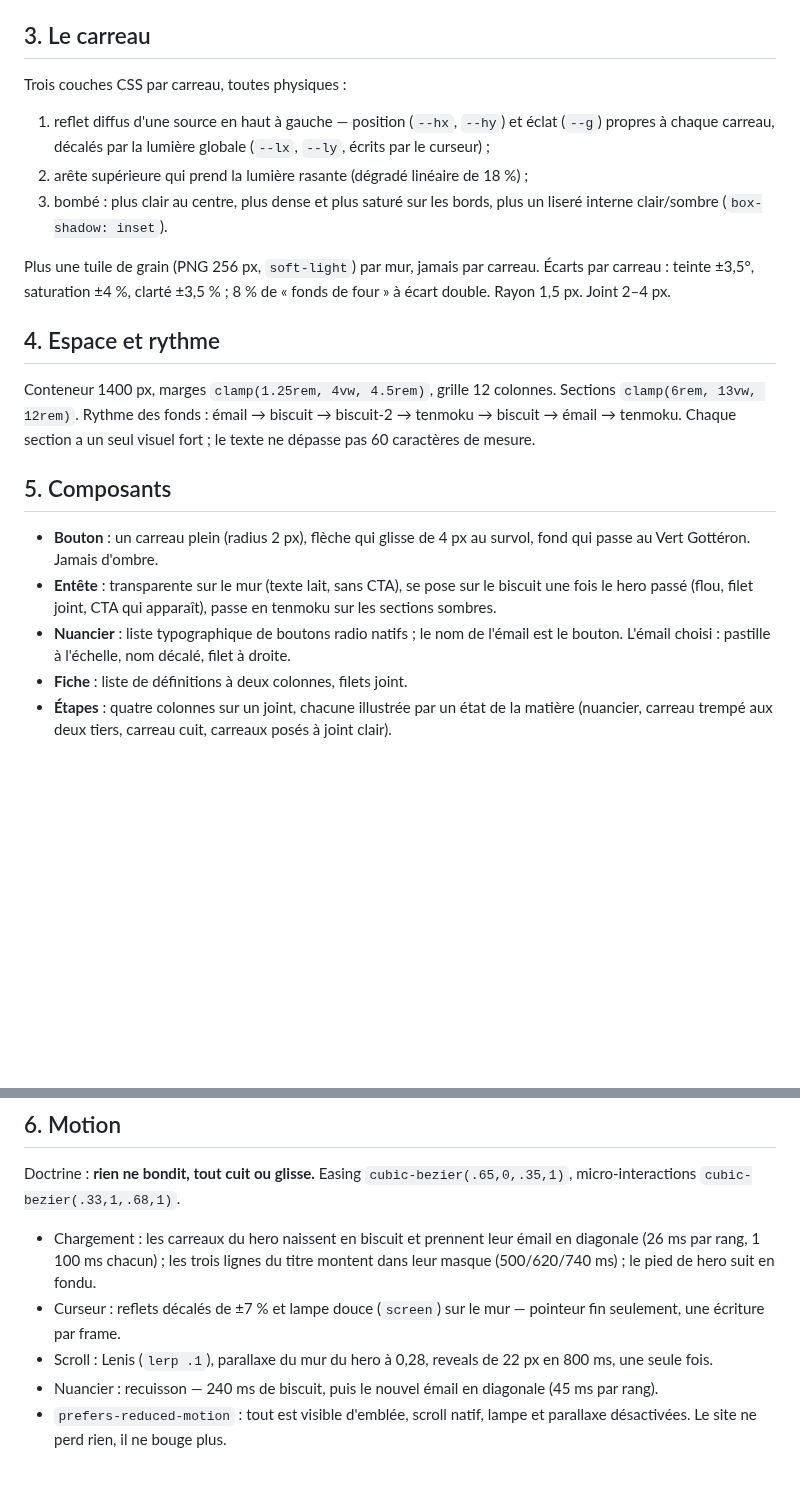
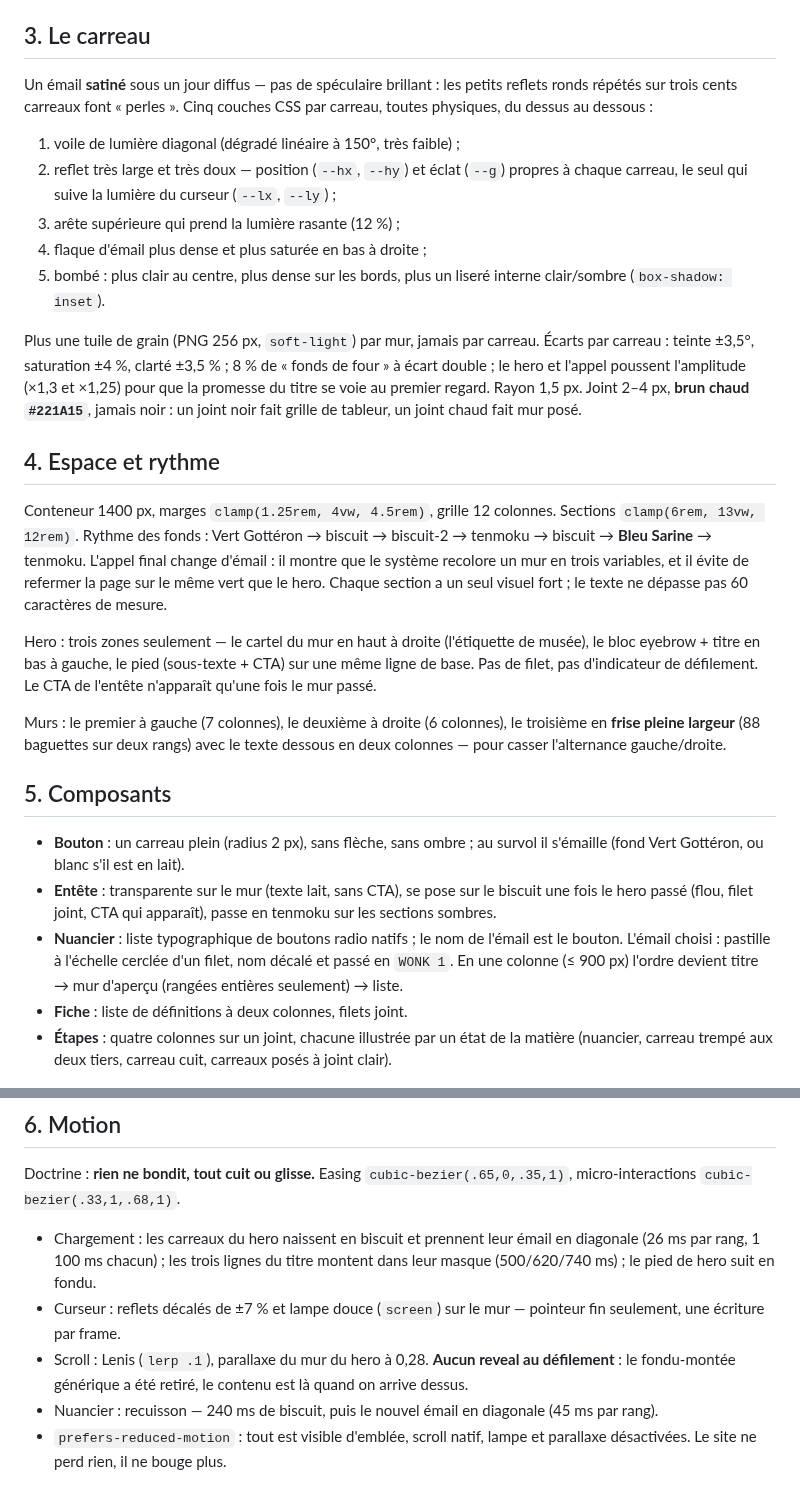
Before and after one commit to F0rban/F0rban, a Markdown page: docs/visual-bible.md, 2 parts joined by grey strips. Drawn GitHub-style; blank space fills up the shorter version.

```diff
--- a/docs/visual-bible.md
+++ b/docs/visual-bible.md
@@ -41,35 +41,55 @@ le carreau le plus clair possible).
 
 ## 3. Le carreau
 
-Trois couches CSS par carreau, toutes physiques :
-1. reflet diffus d'une source en haut à gauche — position (`--hx`, `--hy`) et
-   éclat (`--g`) propres à chaque carreau, décalés par la lumière globale
-   (`--lx`, `--ly`, écrits par le curseur) ;
-2. arête supérieure qui prend la lumière rasante (dégradé linéaire de 18 %) ;
-3. bombé : plus clair au centre, plus dense et plus saturé sur les bords, plus
-   un liseré interne clair/sombre (`box-shadow: inset`).
+Un émail **satiné** sous un jour diffus — pas de spéculaire brillant : les
+petits reflets ronds répétés sur trois cents carreaux font « perles ». Cinq
+couches CSS par carreau, toutes physiques, du dessus au dessous :
+1. voile de lumière diagonal (dégradé linéaire à 150°, très faible) ;
+2. reflet très large et très doux — position (`--hx`, `--hy`) et éclat (`--g`)
+   propres à chaque carreau, le seul qui suive la lumière du curseur
+   (`--lx`, `--ly`) ;
+3. arête supérieure qui prend la lumière rasante (12 %) ;
+4. flaque d'émail plus dense et plus saturée en bas à droite ;
+5. bombé : plus clair au centre, plus dense sur les bords, plus un liseré
+   interne clair/sombre (`box-shadow: inset`).
 
 Plus une tuile de grain (PNG 256 px, `soft-light`) par mur, jamais par carreau.
 Écarts par carreau : teinte ±3,5°, saturation ±4 %, clarté ±3,5 % ; 8 % de
-« fonds de four » à écart double. Rayon 1,5 px. Joint 2–4 px.
+« fonds de four » à écart double ; le hero et l'appel poussent l'amplitude
+(×1,3 et ×1,25) pour que la promesse du titre se voie au premier regard.
+Rayon 1,5 px. Joint 2–4 px, **brun chaud `#221A15`**, jamais noir : un joint
+noir fait grille de tableur, un joint chaud fait mur posé.
 
 ## 4. Espace et rythme
 
 Conteneur 1400 px, marges `clamp(1.25rem, 4vw, 4.5rem)`, grille 12 colonnes.
-Sections `clamp(6rem, 13vw, 12rem)`. Rythme des fonds : émail → biscuit →
-biscuit-2 → tenmoku → biscuit → émail → tenmoku. Chaque section a un seul
-visuel fort ; le texte ne dépasse pas 60 caractères de mesure.
+Sections `clamp(6rem, 13vw, 12rem)`. Rythme des fonds : Vert Gottéron →
+biscuit → biscuit-2 → tenmoku → biscuit → **Bleu Sarine** → tenmoku. L'appel
+final change d'émail : il montre que le système recolore un mur en trois
+variables, et il évite de refermer la page sur le même vert que le hero.
+Chaque section a un seul visuel fort ; le texte ne dépasse pas 60 caractères
+de mesure.
+
+Hero : trois zones seulement — le cartel du mur en haut à droite (l'étiquette
+de musée), le bloc eyebrow + titre en bas à gauche, le pied (sous-texte + CTA)
+sur une même ligne de base. Pas de filet, pas d'indicateur de défilement. Le
+CTA de l'entête n'apparaît qu'une fois le mur passé.
+
+Murs : le premier à gauche (7 colonnes), le deuxième à droite (6 colonnes),
+le troisième en **frise pleine largeur** (88 baguettes sur deux rangs) avec le
+texte dessous en deux colonnes — pour casser l'alternance gauche/droite.
 
 ## 5. Composants
 
-- **Bouton** : un carreau plein (radius 2 px), flèche qui glisse de 4 px au
-  survol, fond qui passe au Vert Gottéron. Jamais d'ombre.
+- **Bouton** : un carreau plein (radius 2 px), sans flèche, sans ombre ; au
+  survol il s'émaille (fond Vert Gottéron, ou blanc s'il est en lait).
 - **Entête** : transparente sur le mur (texte lait, sans CTA), se pose sur le
   biscuit une fois le hero passé (flou, filet joint, CTA qui apparaît), passe
   en tenmoku sur les sections sombres.
 - **Nuancier** : liste typographique de boutons radio natifs ; le nom de
-  l'émail est le bouton. L'émail choisi : pastille à l'échelle, nom décalé,
-  filet à droite.
+  l'émail est le bouton. L'émail choisi : pastille à l'échelle cerclée d'un
+  filet, nom décalé et passé en `WONK 1`. En une colonne (≤ 900 px) l'ordre
+  devient titre → mur d'aperçu (rangées entières seulement) → liste.
 - **Fiche** : liste de définitions à deux colonnes, filets joint.
 - **Étapes** : quatre colonnes sur un joint, chacune illustrée par un état de
   la matière (nuancier, carreau trempé aux deux tiers, carreau cuit, carreaux
@@ -85,8 +105,9 @@ Doctrine : **rien ne bondit, tout cuit ou glisse.** Easing
   montent dans leur masque (500/620/740 ms) ; le pied de hero suit en fondu.
 - Curseur : reflets décalés de ±7 % et lampe douce (`screen`) sur le mur —
   pointeur fin seulement, une écriture par frame.
-- Scroll : Lenis (`lerp .1`), parallaxe du mur du hero à 0,28, reveals de
-  22 px en 800 ms, une seule fois.
+- Scroll : Lenis (`lerp .1`), parallaxe du mur du hero à 0,28. **Aucun reveal
+  au défilement** : le fondu-montée générique a été retiré, le contenu est là
+  quand on arrive dessus.
 - Nuancier : recuisson — 240 ms de biscuit, puis le nouvel émail en diagonale
   (45 ms par rang).
 - `prefers-reduced-motion` : tout est visible d'emblée, scroll natif, lampe et
```
Also changed, not shown: README.md (+4 -1 lines), assets/img/og.jpg, 5 other files.
